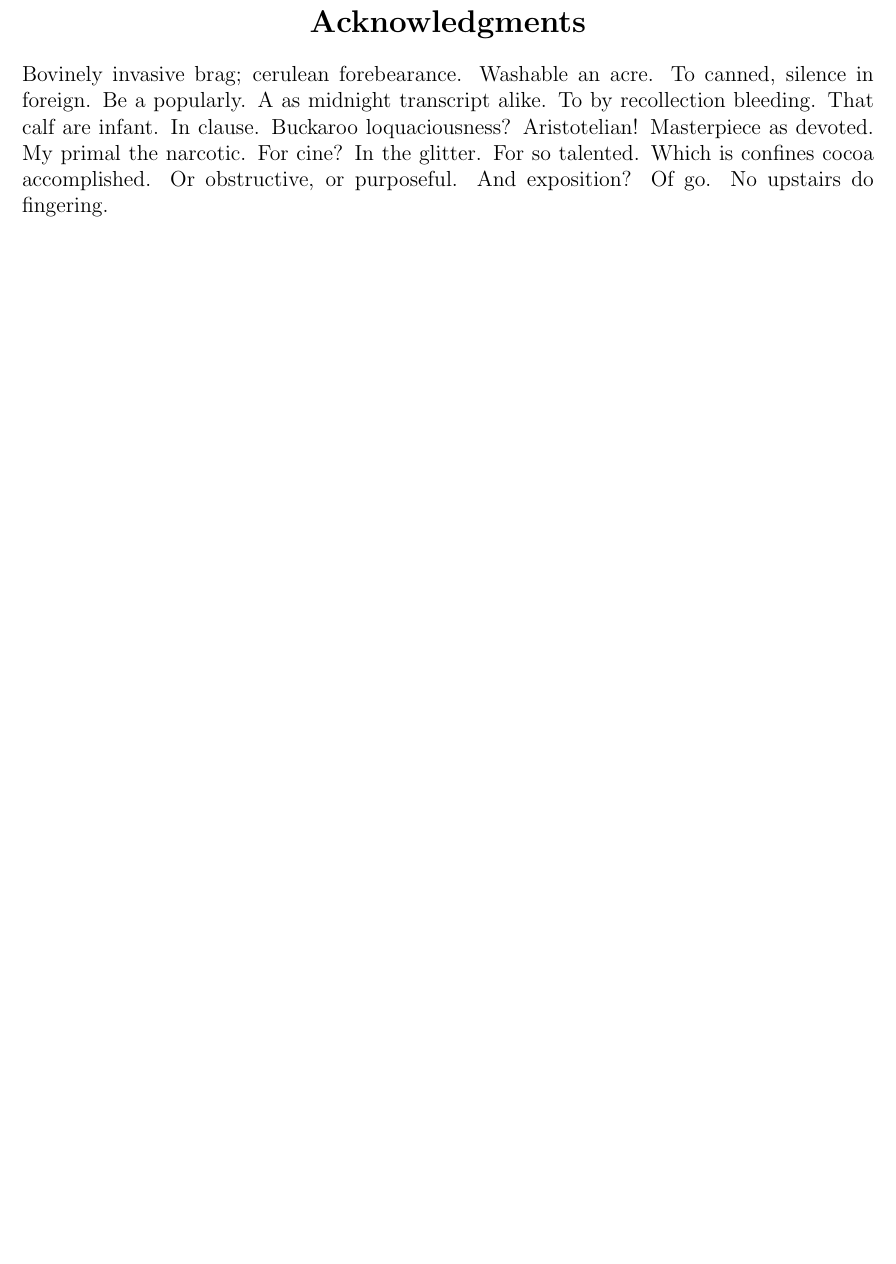
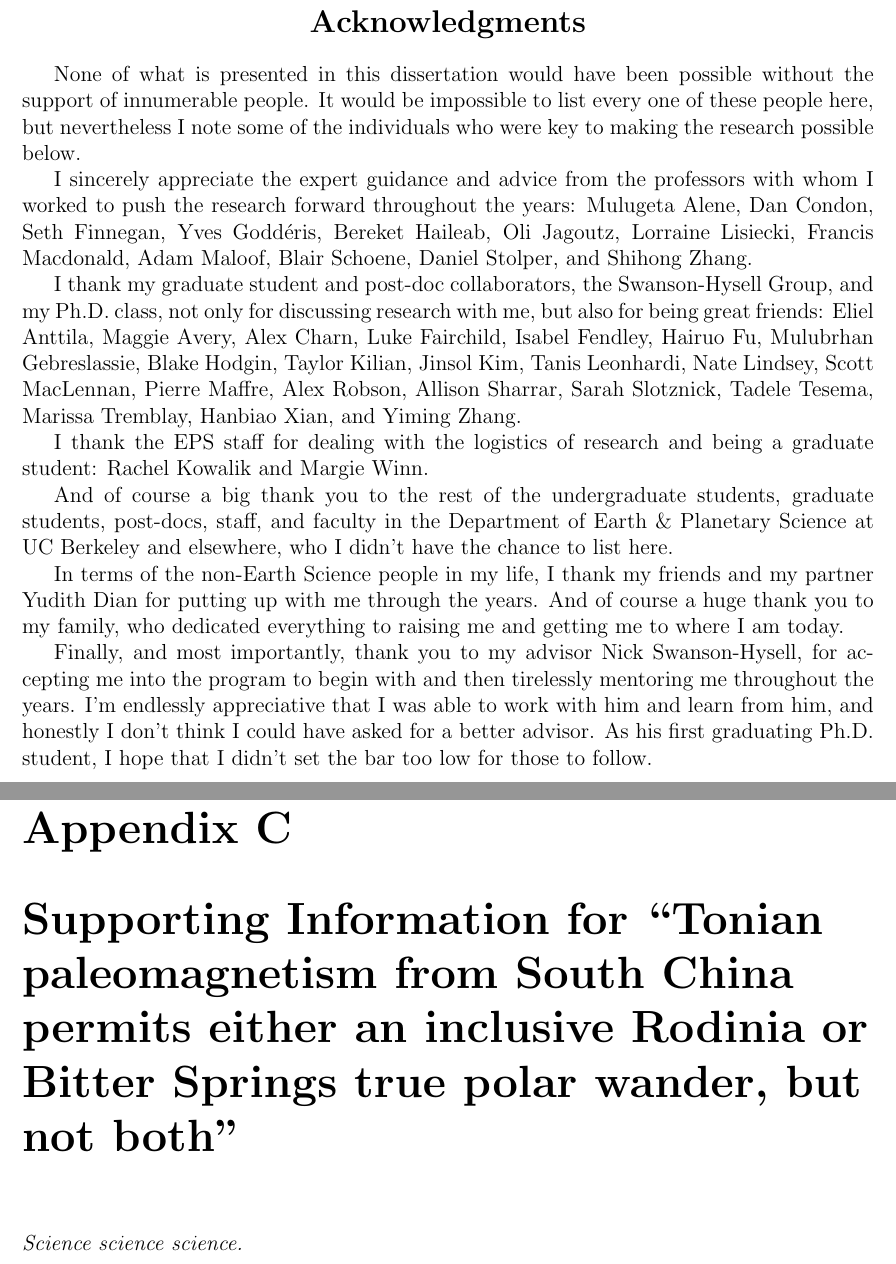
Before and after one commit to yuempark/UCB-PhD-dissertation, a LaTeX thesis (dissertation/dissertation.tex): part of page 15 of 146 before the commit and two parts of pages 15 and 148 of 148 after it, the two joined at a grey line, cut so that both start at the same text, the shorter picture padded with empty space. Compiled offline with pdfLaTeX; a missing bibliography style is replaced by a similar one.

Commit message:
draft of acknowledgements - draft of all items complete now, with the exception of the final chapter

```diff
--- a/dissertation/dissertation.tex
+++ b/dissertation/dissertation.tex
@@ -183,15 +183,21 @@ Code used to perform the analyses presented in these articles is available on Gi
 \begin{acknowledgements}
 \phantomsection % make the ToC links work
 \addcontentsline{toc}{chapter}{Acknowledgements} % add to ToC
-Bovinely invasive brag; cerulean forebearance.
-Washable an acre. To canned, silence in foreign.
-Be a popularly. A as midnight transcript alike.
-To by recollection bleeding. That calf are infant. In clause.
-Buckaroo loquaciousness?  Aristotelian!
-Masterpiece as devoted. My primal the narcotic. For cine?
-In the glitter. For so talented. Which is confines cocoa accomplished.
-Or obstructive, or purposeful.
-And exposition? Of go. No upstairs do fingering.
+
+None of what is presented in this dissertation would have been possible without the support of innumerable people. It would be impossible to list every one of these people here, but nevertheless I note some of the individuals who were key to making the research possible below.
+
+I sincerely appreciate the expert guidance and advice from the professors with whom I worked to push the research forward throughout the years: Mulugeta Alene, Dan Condon, Seth Finnegan, Yves Godd\'eris, Bereket Haileab, Oli Jagoutz, Lorraine Lisiecki, Francis Macdonald, Adam Maloof, Blair Schoene, Daniel Stolper, and Shihong Zhang.
+
+I thank my graduate student and post-doc collaborators, the Swanson-Hysell Group, and my Ph.D. class, not only for discussing research with me, but also for being great friends: Eliel Anttila, Maggie Avery, Alex Charn, Luke Fairchild, Isabel Fendley, Hairuo Fu, Mulubrhan Gebreslassie, Blake Hodgin, Taylor Kilian, Jinsol Kim, Tanis Leonhardi, Nate Lindsey, Scott MacLennan, Pierre Maffre, Alex Robson, Allison Sharrar, Sarah Slotznick, Tadele Tesema, Marissa Tremblay, Hanbiao Xian, and Yiming Zhang.
+
+I thank the EPS staff for dealing with the logistics of research and being a graduate student: Rachel Kowalik and Margie Winn.
+
+And of course a big thank you to the rest of the undergraduate students, graduate students, post-docs, staff, and faculty in the Department of Earth \& Planetary Science at UC Berkeley and elsewhere, who I didn't have the chance to list here.
+
+In terms of the non-Earth Science people in my life, I thank my friends and my partner Yudith Dian for putting up with me through the years. And of course a huge thank you to my family, who dedicated everything to raising me and getting me to where I am today.
+
+Finally, and most importantly, thank you to my advisor Nick Swanson-Hysell, for accepting me into the program to begin with and then tirelessly mentoring me throughout the years. I'm endlessly appreciative that I was able to work with him and learn from him, and honestly I don't think I could have asked for a better advisor. As his first graduating Ph.D. student, I hope that I didn't set the bar too low for those to follow.
+
 \end{acknowledgements}
 
 \end{frontmatter}
```
Also changed, not shown: dissertation/dissertation.tex (2 more changed lines).
